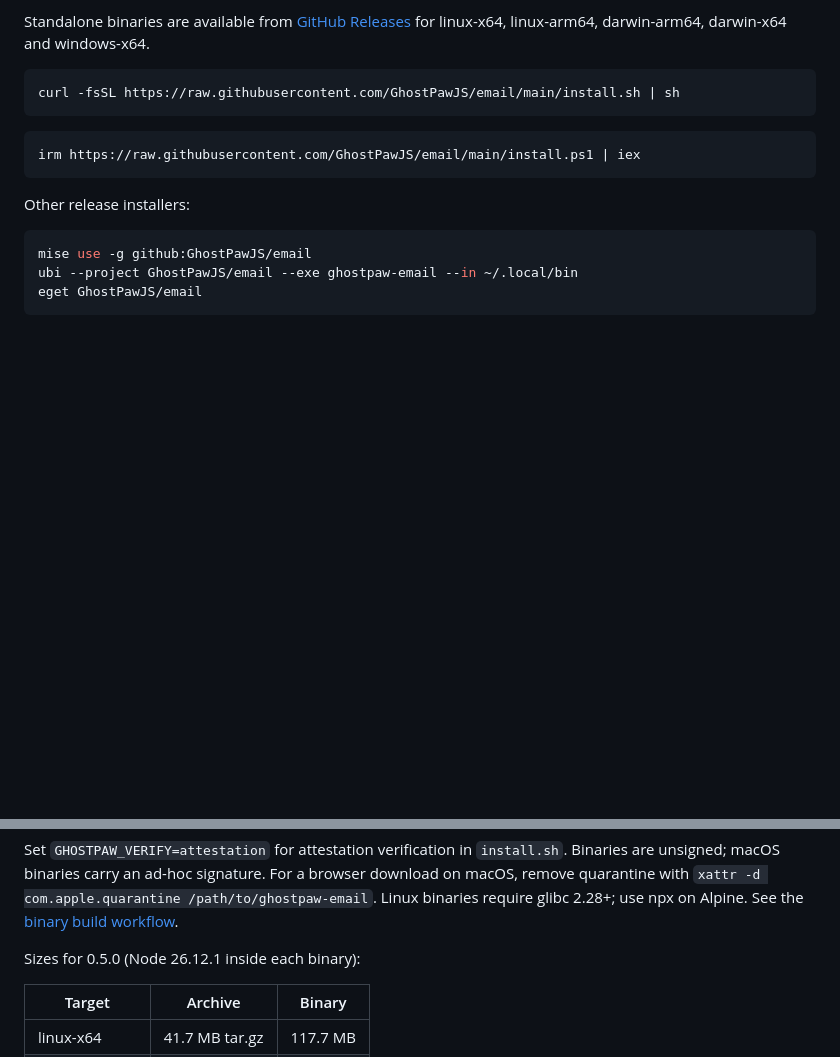
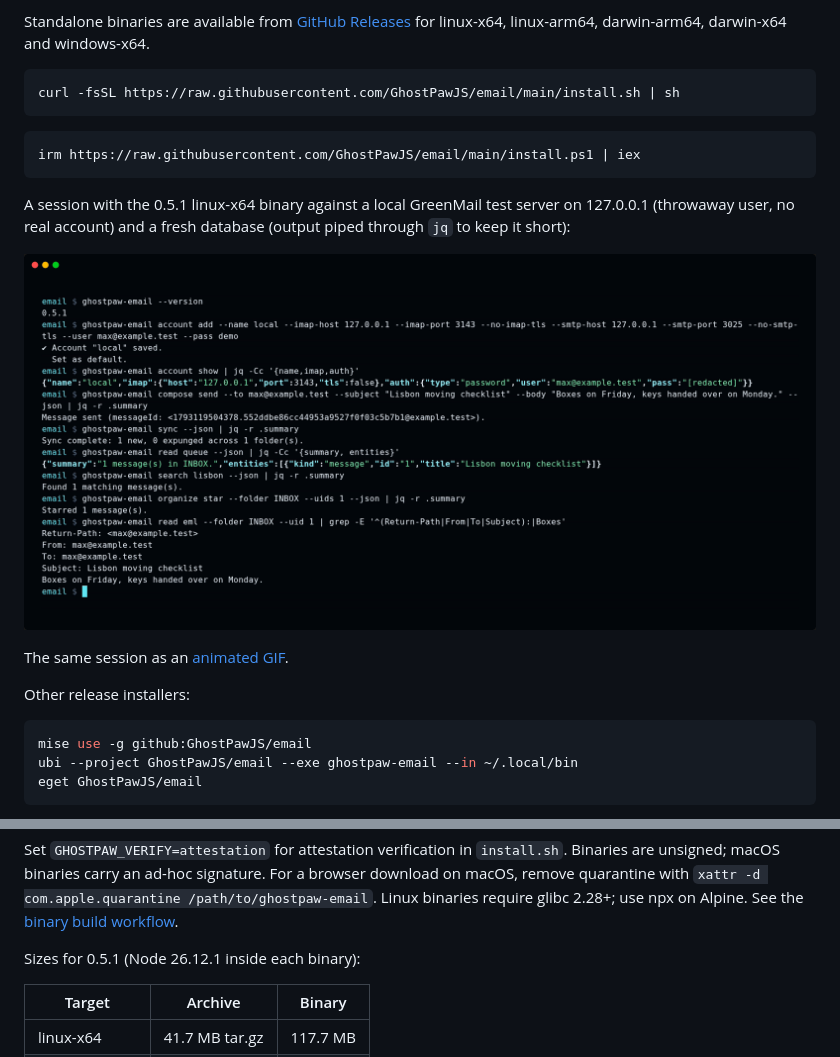
Before and after one commit to GhostPawJS/email, a Markdown page: README.md, 2 parts joined by grey strips. Drawn GitHub-style; pictures changed too: docs/assets/cli.png (added); blank space fills up the shorter version.

Commit message:
README: terminal session of the 0.5.1 binary against a local test server, sizes for 0.5.1

````diff
--- a/README.md
+++ b/README.md
@@ -169,6 +169,12 @@ curl -fsSL https://raw.githubusercontent.com/GhostPawJS/email/main/install.sh |
 irm https://raw.githubusercontent.com/GhostPawJS/email/main/install.ps1 | iex
 ```
 
+A session with the 0.5.1 linux-x64 binary against a local GreenMail test server on 127.0.0.1 (throwaway user, no real account) and a fresh database (output piped through `jq` to keep it short):
+
+![ghostpaw-email 0.5.1 against a local test server: version, account add and show, compose send, sync, read queue, search, organize star and the raw message](https://raw.githubusercontent.com/GhostPawJS/email/main/docs/assets/cli.png)
+
+The same session as an [animated GIF](https://raw.githubusercontent.com/GhostPawJS/email/main/docs/assets/cli.gif).
+
 Other release installers:
 
 ```sh
@@ -222,7 +228,7 @@ download on macOS, remove quarantine with
 Linux binaries require glibc 2.28+; use npx on Alpine.
 See the [binary build workflow](.github/workflows/release-binaries.yml).
 
-Sizes for 0.5.0 (Node 26.12.1 inside each binary):
+Sizes for 0.5.1 (Node 26.12.1 inside each binary):
 
 | Target | Archive | Binary |
 |---|---|---|
````
Also changed, not shown: docs/assets/cli.gif (added).
